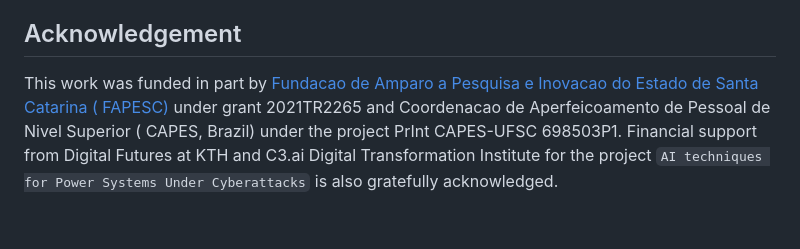
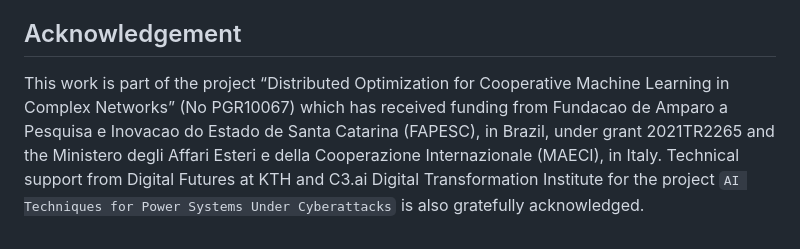
Before and after one commit to Alirezalm/SCOT, a Markdown page: README.md, the part around the change. Rendered like a GitHub page.

```diff
--- a/README.md
+++ b/README.md
@@ -86,8 +86,5 @@ These files contain essential information about the solution to the given proble
    optimisation with coupling constraints,* IET Control Theory & Applications, vol. 13, no. 17, pp. 2828–2837, 2019.
 
 ## Acknowledgement
-This work was funded in part by [Fundacao de Amparo a Pesquisa e Inovacao do Estado de Santa Catarina  (
-FAPESC)](https://fapesc.sc.gov.br) under grant 2021TR2265 and Coordenacao de Aperfeicoamento de Pessoal de Nivel Superior (
-CAPES, Brazil) under the project PrInt CAPES-UFSC 698503P1. Financial support from Digital Futures at KTH and C3.ai
-Digital Transformation Institute for the project ``AI techniques for Power Systems Under Cyberattacks`` is also
-gratefully acknowledged.
+This work is part of the project “Distributed Optimization for Cooperative Machine Learning in Complex Networks” (No PGR10067) which has received
+funding from Fundacao de Amparo a Pesquisa e Inovacao do Estado de Santa Catarina (FAPESC), in Brazil, under grant 2021TR2265 and the Ministero degli Affari Esteri e della Cooperazione Internazionale (MAECI), in Italy. Technical support from Digital Futures at KTH and C3.ai Digital Transformation Institute for the project ``AI Techniques for Power Systems Under Cyberattacks`` is also gratefully acknowledged.
```
